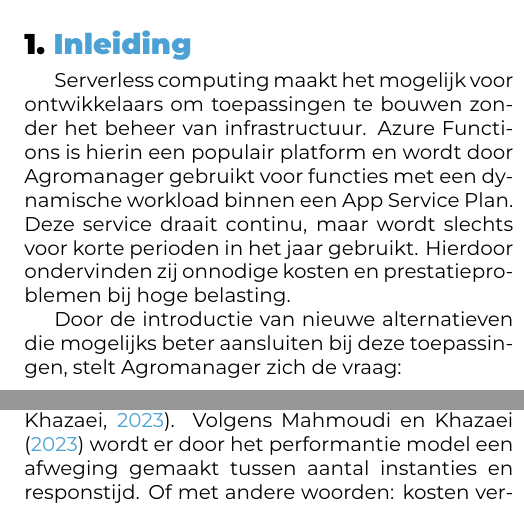
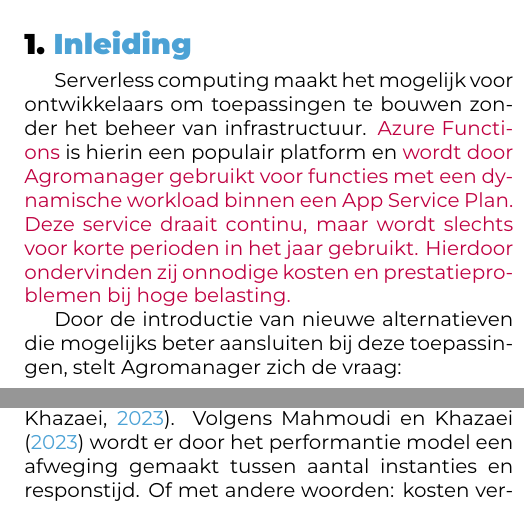
Before and after one commit to ndwauterss/BP-2526-AW, a LaTeX document (voorstel/WautersAndy-BPvoorstel.tex, which reads voorstel/voorstel-inhoud.tex): two parts of the columns of pages 1 and 3 of 6, joined at a grey line, cut so that both start at the same text. Compiled offline with XeLaTeX.

Commit message:
added co-promotor + purple color

```diff
--- a/voorstel/WautersAndy-BPvoorstel.tex
+++ b/voorstel/WautersAndy-BPvoorstel.tex
@@ -26,7 +26,7 @@
 \projectrepo{https://github.com/ndwauterss/BP-2526-AW}
 
 % TODO: Geef de co-promotor op
-\supervisor[Co-promotor]{TBD} %(/, \href{mailto:tbd})}
+\supervisor[Co-promotor]{Brent De Boey (Agromanager, \href{mailto:brent@agromanager.eu}{brent@agromanager.eu})}
 
 \specialisation{Mobile \& Enterprise development}
 \keywords{FaaS, CaaS, serverless, Azure Functions, migratie, cloud, optimalisatie, containers, Azure Container Apps, Google Cloud Run}
--- a/voorstel/voorstel-inhoud.tex
+++ b/voorstel/voorstel-inhoud.tex
@@ -7,7 +7,7 @@
 \section{Inleiding}%
 \label{sec:inleiding}
 
-Serverless computing maakt het mogelijk voor ontwikkelaars om toepassingen te bouwen zonder het beheer van infrastructuur. Azure Functions is hierin een populair platform en wordt door Agromanager gebruikt voor functies met een dynamische workload binnen een App Service Plan. Deze service draait continu, maar wordt slechts voor korte perioden in het jaar gebruikt. Hierdoor ondervinden zij onnodige kosten en prestatieproblemen bij hoge belasting.
+Serverless computing maakt het mogelijk voor ontwikkelaars om toepassingen te bouwen zonder het beheer van infrastructuur. \textcolor{purple}{Azure Functions} is hierin een populair platform en \textcolor{purple}{wordt door Agromanager gebruikt voor functies met een dynamische workload binnen een App Service Plan. Deze service draait continu, maar wordt slechts voor korte perioden in het jaar gebruikt. Hierdoor ondervinden zij onnodige kosten en prestatieproblemen bij hoge belasting.}
 
 Door de introductie van nieuwe alternatieven die mogelijks beter aansluiten bij deze toepassingen, stelt Agromanager zich de vraag:
 
@@ -15,6 +15,7 @@
 
 Om deze probleemstelling op te lossen, worden volgende deelvragen onderzocht:
 
+\textcolor{purple}{
 \begin{enumerate}
     \item Wat zijn de beperkingen van de huidige toepassing?
     \item Wat maakt de bestaande applicatie dynamisch en seizoensgebonden?
```
Also changed, not shown: voorstel/voorstel-inhoud.tex (3 more changed lines).
